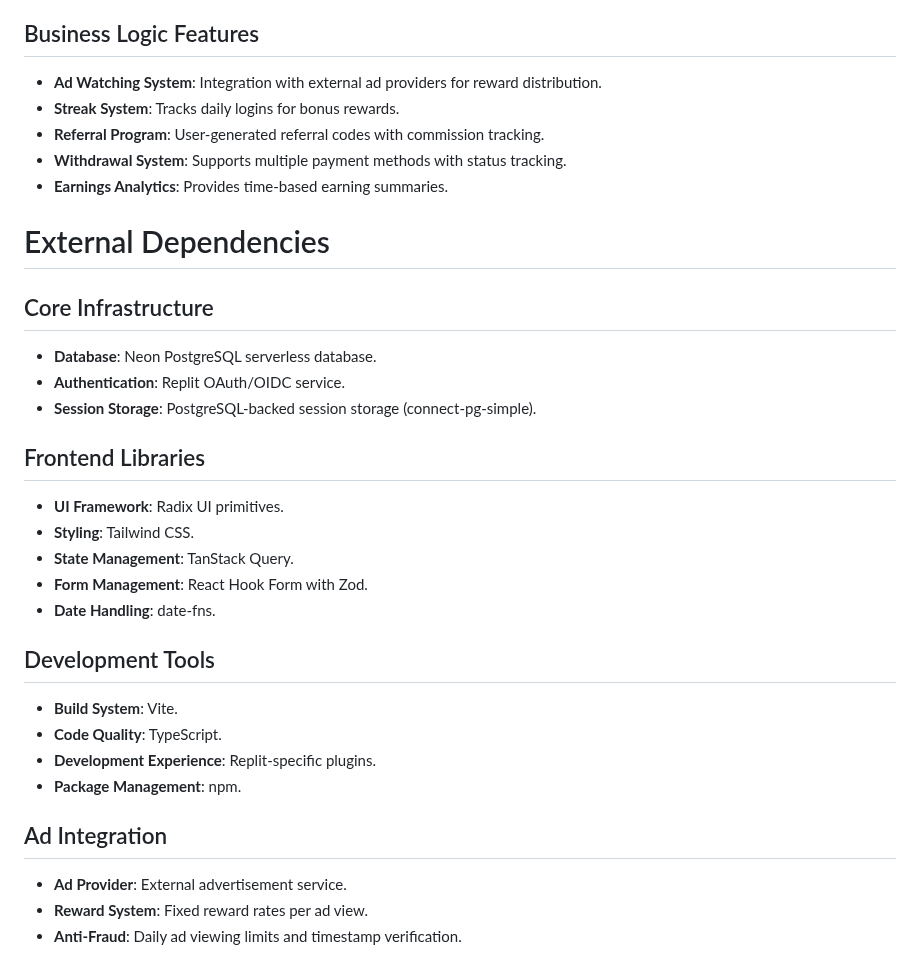
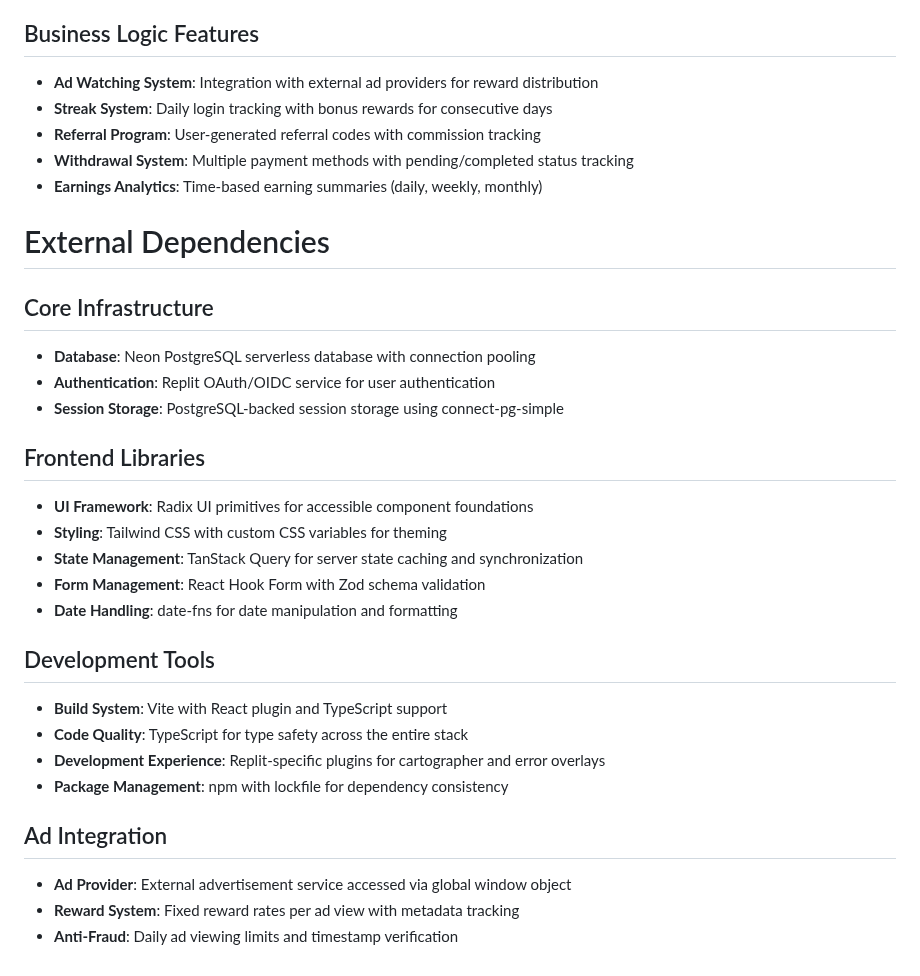
Before and after one commit to sznckz90-cloud/vuuug, a Markdown page: replit.md, the part around one of its changes. GitHub-like rendering.

```diff
--- a/replit.md
+++ b/replit.md
@@ -58,32 +41,32 @@ Preferred communication style: Simple, everyday language.
 
 ## Business Logic Features
-- **Ad Watching System**: Integration with external ad providers for reward distribution.
-- **Streak System**: Tracks daily logins for bonus rewards.
-- **Referral Program**: User-generated referral codes with commission tracking.
-- **Withdrawal System**: Supports multiple payment methods with status tracking.
-- **Earnings Analytics**: Provides time-based earning summaries.
+- **Ad Watching System**: Integration with external ad providers for reward distribution
+- **Streak System**: Daily login tracking with bonus rewards for consecutive days
+- **Referral Program**: User-generated referral codes with commission tracking
+- **Withdrawal System**: Multiple payment methods with pending/completed status tracking
+- **Earnings Analytics**: Time-based earning summaries (daily, weekly, monthly)
 
 # External Dependencies
 
 ## Core Infrastructure
-- **Database**: Neon PostgreSQL serverless database.
-- **Authentication**: Replit OAuth/OIDC service.
-- **Session Storage**: PostgreSQL-backed session storage (connect-pg-simple).
+- **Database**: Neon PostgreSQL serverless database with connection pooling
+- **Authentication**: Replit OAuth/OIDC service for user authentication
+- **Session Storage**: PostgreSQL-backed session storage using connect-pg-simple
 
 ## Frontend Libraries
-- **UI Framework**: Radix UI primitives.
-- **Styling**: Tailwind CSS.
-- **State Management**: TanStack Query.
-- **Form Management**: React Hook Form with Zod.
-- **Date Handling**: date-fns.
+- **UI Framework**: Radix UI primitives for accessible component foundations
+- **Styling**: Tailwind CSS with custom CSS variables for theming
+- **State Management**: TanStack Query for server state caching and synchronization
+- **Form Management**: React Hook Form with Zod schema validation
+- **Date Handling**: date-fns for date manipulation and formatting
 
 ## Development Tools
-- **Build System**: Vite.
-- **Code Quality**: TypeScript.
-- **Development Experience**: Replit-specific plugins.
-- **Package Management**: npm.
+- **Build System**: Vite with React plugin and TypeScript support
+- **Code Quality**: TypeScript for type safety across the entire stack
+- **Development Experience**: Replit-specific plugins for cartographer and error overlays
+- **Package Management**: npm with lockfile for dependency consistency
 
 ## Ad Integration
-- **Ad Provider**: External advertisement service.
-- **Reward System**: Fixed reward rates per ad view.
-- **Anti-Fraud**: Daily ad viewing limits and timestamp verification.
+- **Ad Provider**: External advertisement service accessed via global window object
+- **Reward System**: Fixed reward rates per ad view with metadata tracking
+- **Anti-Fraud**: Daily ad viewing limits and timestamp verification
```
Also changed, not shown: other parts of replit.md (+24 -41 lines).
